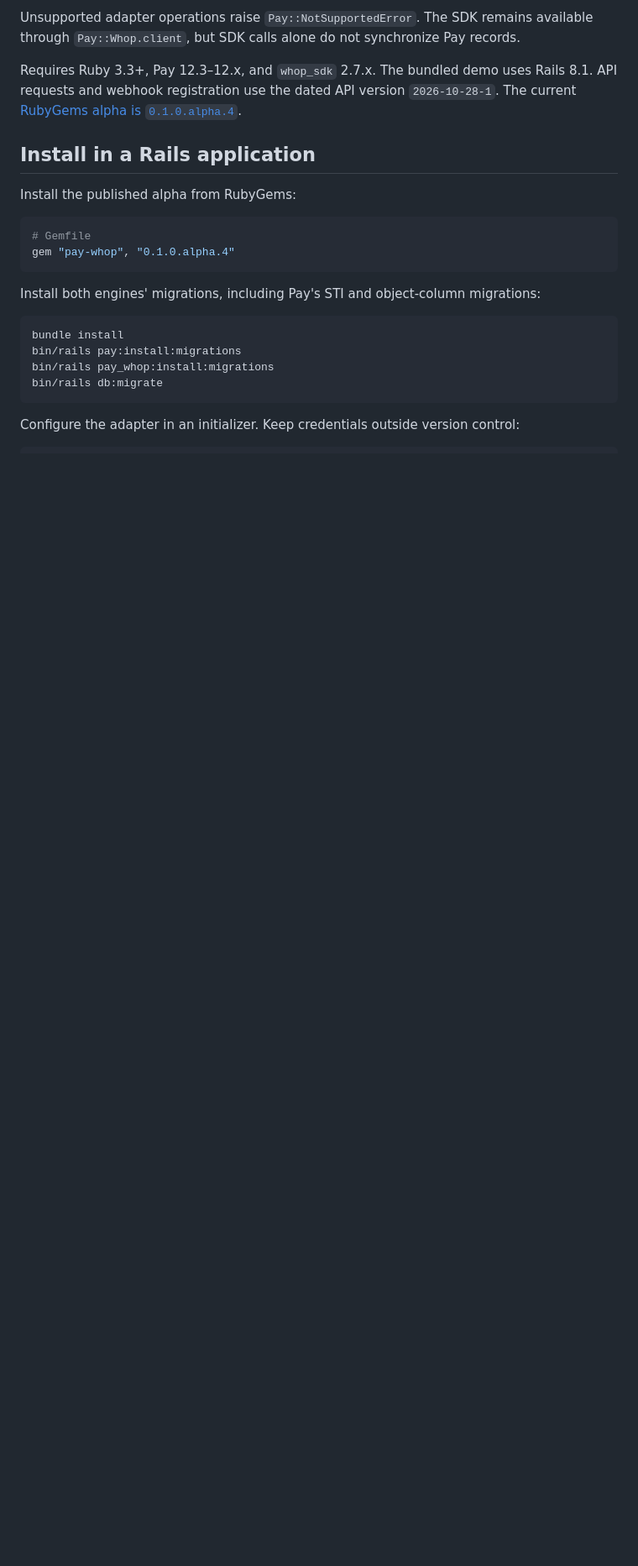
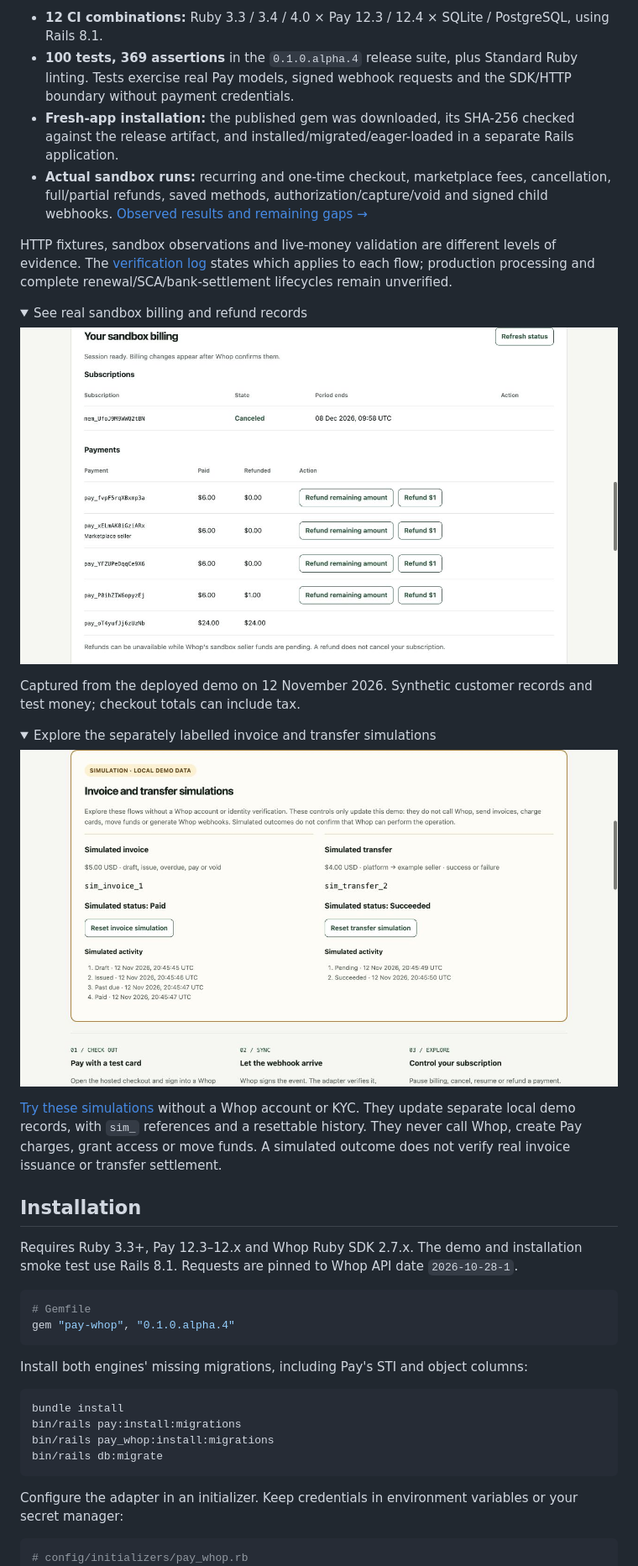
Before and after one commit to yshmarov/pay-whop, a Markdown page: README.md, the part around one of its changes. Shown at 84% size. GitHub-like rendering; pictures changed too: .github/images/demo-billing.jpg (added), .github/images/demo-simulations.jpg (added); folded sections open; blank space fills up the shorter version.

````diff
--- a/README.md
+++ b/README.md
@@ -51,18 +33,39 @@ See the [compatibility matrix](docs/compatibility.md) and [advanced usage](docs/
 
-Unsupported adapter operations raise `Pay::NotSupportedError`. The SDK remains available through `Pay::Whop.client`, but SDK calls alone do not synchronize Pay records.
+- **12 CI combinations:** Ruby 3.3 / 3.4 / 4.0 × Pay 12.3 / 12.4 × SQLite / PostgreSQL, using Rails 8.1.
+- **100 tests, 369 assertions** in the `0.1.0.alpha.4` release suite, plus Standard Ruby linting. Tests exercise real Pay models, signed webhook requests and the SDK/HTTP boundary without payment credentials.
+- **Fresh-app installation:** the published gem was downloaded, its SHA-256 checked against the release artifact, and installed/migrated/eager-loaded in a separate Rails application.
+- **Actual sandbox runs:** recurring and one-time checkout, marketplace fees, cancellation, full/partial refunds, saved methods, authorization/capture/void and signed child webhooks. [Observed results and remaining gaps →](docs/verification.md)
 
-Requires Ruby 3.3+, Pay 12.3–12.x, and `whop_sdk` 2.7.x. The bundled demo uses Rails 8.1. API requests and webhook registration use the dated API version `2026-10-28-1`. The current [RubyGems alpha is `0.1.0.alpha.4`](https://rubygems.org/gems/pay-whop/versions/0.1.0.alpha.4).
+HTTP fixtures, sandbox observations and live-money validation are different levels of evidence. The [verification log](docs/verification.md) states which applies to each flow; production processing and complete renewal/SCA/bank-settlement lifecycles remain unverified.
 
-## Install in a Rails application
+<details>
+<summary>See real sandbox billing and refund records</summary>
 
-Install the published alpha from RubyGems:
+![The Rails demo displaying a canceled subscription, marketplace payment, partial refund and full refund from actual Whop sandbox operations](.github/images/demo-billing.jpg)
+
+Captured from the deployed demo on 12 November 2026. Synthetic customer records and test money; checkout totals can include tax.
+
+</details>
+
+<details>
+<summary>Explore the separately labelled invoice and transfer simulations</summary>
+
+![Amber-labelled invoice and transfer simulations showing their local activity history and simulated outcomes](.github/images/demo-simulations.jpg)
+
+[Try these simulations](https://pay-whop.onrender.com/#simulations) without a Whop account or KYC. They update separate local demo records, with `sim_` references and a resettable history. They never call Whop, create Pay charges, grant access or move funds. A simulated outcome does not verify real invoice issuance or transfer settlement.
+
+</details>
+
+## Installation
+
+Requires Ruby 3.3+, Pay 12.3–12.x and Whop Ruby SDK 2.7.x. The demo and installation smoke test use Rails 8.1. Requests are pinned to Whop API date `2026-10-28-1`.
 
 ```ruby
 # Gemfile
 gem "pay-whop", "0.1.0.alpha.4"
 ```
 
-Install both engines' migrations, including Pay's STI and object-column migrations:
+Install both engines' missing migrations, including Pay's STI and object columns:
 
 ```sh
 bundle install
@@ -71,9 +74,10 @@ bin/rails pay_whop:install:migrations
 bin/rails db:migrate
 ```
 
-Configure the adapter in an initializer. Keep credentials outside version control:
+Configure the adapter in an initializer. Keep credentials in environment variables or your secret manager:
 
 ```ruby
+# config/initializers/pay_whop.rb
 Pay::Whop.configure do |config|
   config.environment = ENV.fetch("WHOP_ENVIRONMENT", "sandbox")
   config.api_key = ENV.fetch("WHOP_API_KEY")
````
Also changed, not shown: other parts of README.md (+72 -111 lines), .github/images/README.md (added, +9 -0 lines), .github/pull_request_template.md (added, +7 -0 lines), CONTRIBUTING.md (added, +45 -0 lines), SECURITY.md (added, +9 -0 lines), docs/advanced-usage.md (+2 -0 lines), docs/demo.md (added, +36 -0 lines), docs/worklog/2026-11-12-repository-presentation.md (added, +8 -0 lines), .github/images/demo-overview.jpg (added), 3 other files.
